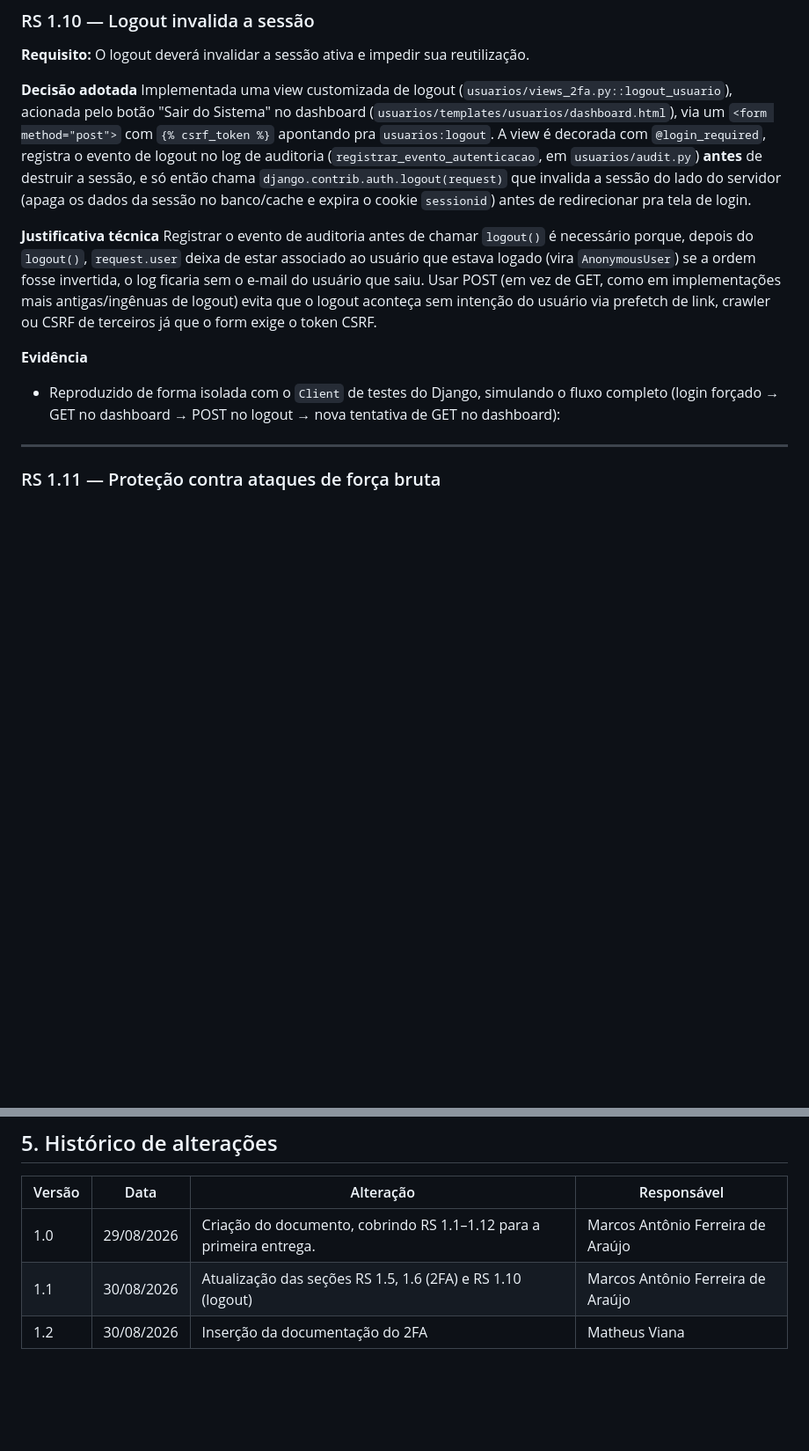
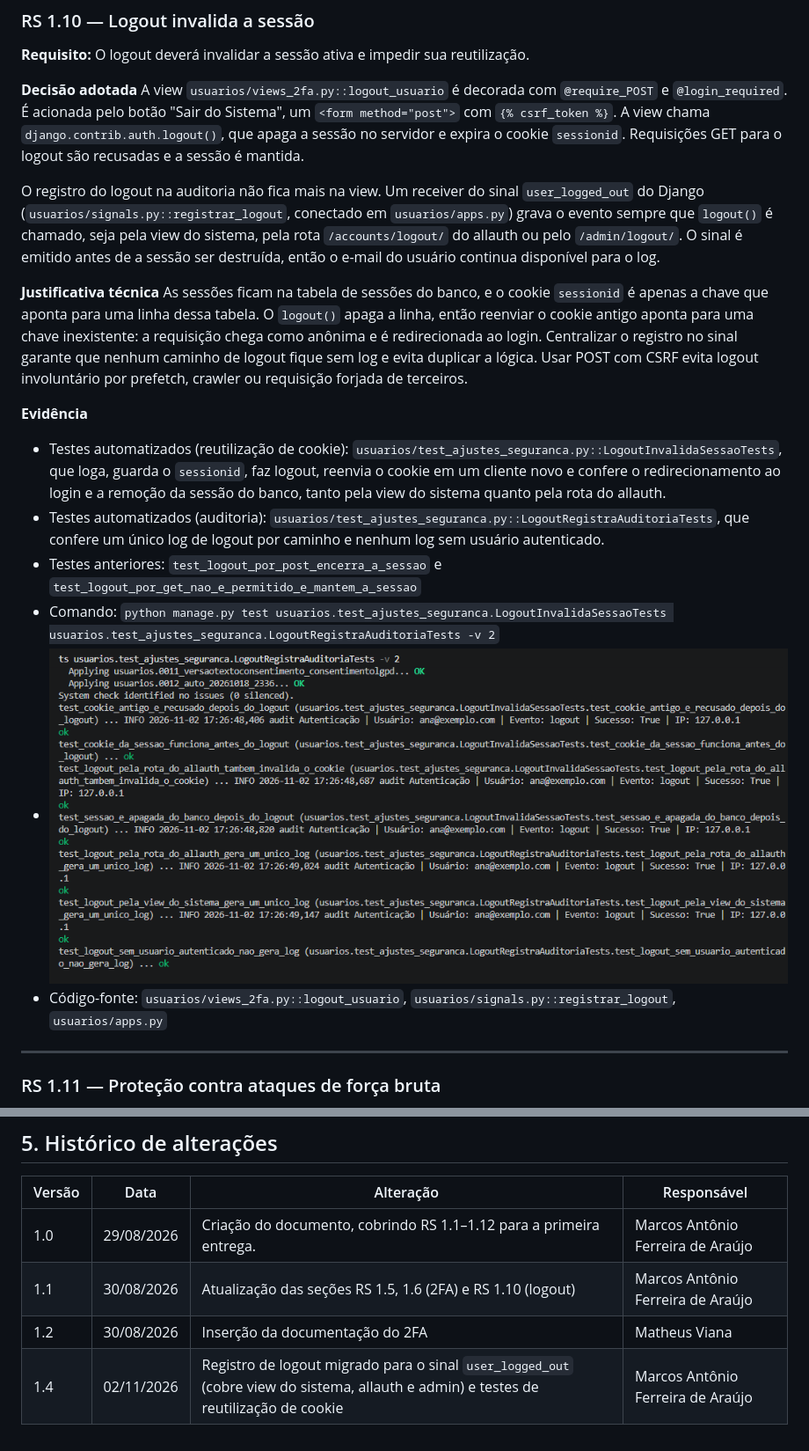
Before and after one commit to MatheusdeCastroViana/Project-School-ERP, a Markdown page: docs/autenticacao.md, 2 parts joined by grey strips. Shown: that part at 88% size. Rendered like a GitHub page; pictures changed too: docs/evidencias/teste_logout_reuso_cookie.png (added); blank space fills up the shorter version.

Commit message:
Documentação da invalidação de sessão e evidências

```diff
--- a/docs/autenticacao.md
+++ b/docs/autenticacao.md
@@ -182,13 +182,20 @@ Optamos por expiração por inatividade, e não por um tempo fixo desde o login,
 **Requisito:** O logout deverá invalidar a sessão ativa e impedir sua reutilização.
 
 **Decisão adotada**
-Implementada uma view customizada de logout (`usuarios/views_2fa.py::logout_usuario`), acionada pelo botão "Sair do Sistema" no dashboard (`usuarios/templates/usuarios/dashboard.html`), via um `<form method="post">` com `{% csrf_token %}` apontando pra `usuarios:logout`. A view é decorada com `@login_required`, registra o evento de logout no log de auditoria (`registrar_evento_autenticacao`, em `usuarios/audit.py`) **antes** de destruir a sessão, e só então chama `django.contrib.auth.logout(request)` que invalida a sessão do lado do servidor (apaga os dados da sessão no banco/cache e expira o cookie `sessionid`) antes de redirecionar pra tela de login.
+A view `usuarios/views_2fa.py::logout_usuario` é decorada com `@require_POST` e `@login_required`. É acionada pelo botão "Sair do Sistema", um `<form method="post">` com `{% csrf_token %}`. A view chama `django.contrib.auth.logout()`, que apaga a sessão no servidor e expira o cookie `sessionid`. Requisições GET para o logout são recusadas e a sessão é mantida.
+
+O registro do logout na auditoria não fica mais na view. Um receiver do sinal `user_logged_out` do Django (`usuarios/signals.py::registrar_logout`, conectado em `usuarios/apps.py`) grava o evento sempre que `logout()` é chamado, seja pela view do sistema, pela rota `/accounts/logout/` do allauth ou pelo `/admin/logout/`. O sinal é emitido antes de a sessão ser destruída, então o e-mail do usuário continua disponível para o log.
 
 **Justificativa técnica**
-Registrar o evento de auditoria antes de chamar `logout()` é necessário porque, depois do `logout()`, `request.user` deixa de estar associado ao usuário que estava logado (vira `AnonymousUser`) se a ordem fosse invertida, o log ficaria sem o e-mail do usuário que saiu. Usar POST (em vez de GET, como em implementações mais antigas/ingênuas de logout) evita que o logout aconteça sem intenção do usuário via prefetch de link, crawler ou CSRF de terceiros já que o form exige o token CSRF.
+As sessões ficam na tabela de sessões do banco, e o cookie `sessionid` é apenas a chave que aponta para uma linha dessa tabela. O `logout()` apaga a linha, então reenviar o cookie antigo aponta para uma chave inexistente: a requisição chega como anônima e é redirecionada ao login. Centralizar o registro no sinal garante que nenhum caminho de logout fique sem log e evita duplicar a lógica. Usar POST com CSRF evita logout involuntário por prefetch, crawler ou requisição forjada de terceiros.
 
 **Evidência**
-- Reproduzido de forma isolada com o `Client` de testes do Django, simulando o fluxo completo (login forçado → GET no dashboard → POST no logout → nova tentativa de GET no dashboard):
+- Testes automatizados (reutilização de cookie): `usuarios/test_ajustes_seguranca.py::LogoutInvalidaSessaoTests`, que loga, guarda o `sessionid`, faz logout, reenvia o cookie em um cliente novo e confere o redirecionamento ao login e a remoção da sessão do banco, tanto pela view do sistema quanto pela rota do allauth.
+- Testes automatizados (auditoria): `usuarios/test_ajustes_seguranca.py::LogoutRegistraAuditoriaTests`, que confere um único log de logout por caminho e nenhum log sem usuário autenticado.
+- Testes anteriores: `test_logout_por_post_encerra_a_sessao` e `test_logout_por_get_nao_e_permitido_e_mantem_a_sessao`
+- Comando: `python manage.py test usuarios.test_ajustes_seguranca.LogoutInvalidaSessaoTests usuarios.test_ajustes_seguranca.LogoutRegistraAuditoriaTests -v 2`
+- ![Print dos testes de logout e reutilização de cookie](evidencias/teste_logout_reuso_cookie.png)
+- Código-fonte: `usuarios/views_2fa.py::logout_usuario`, `usuarios/signals.py::registrar_logout`, `usuarios/apps.py`
 
 ---
 
@@ -214,3 +221,4 @@ Optamos por bloqueio temporário em vez de permanente porque um bloqueio permane
 | 1.0 | 29/08/2026 | Criação do documento, cobrindo RS 1.1–1.12 para a primeira entrega. | Marcos Antônio Ferreira de Araújo |
 | 1.1 | 30/08/2026 | Atualização das seções RS 1.5, 1.6 (2FA) e RS 1.10 (logout) | Marcos Antônio Ferreira de Araújo |
 | 1.2 | 30/08/2026 | Inserção da documentação do 2FA | Matheus Viana |
+| 1.4 | 02/11/2026 | Registro de logout migrado para o sinal `user_logged_out` (cobre view do sistema, allauth e admin) e testes de reutilização de cookie | Marcos Antônio Ferreira de Araújo |
```
Also changed, not shown: 2 other files.
